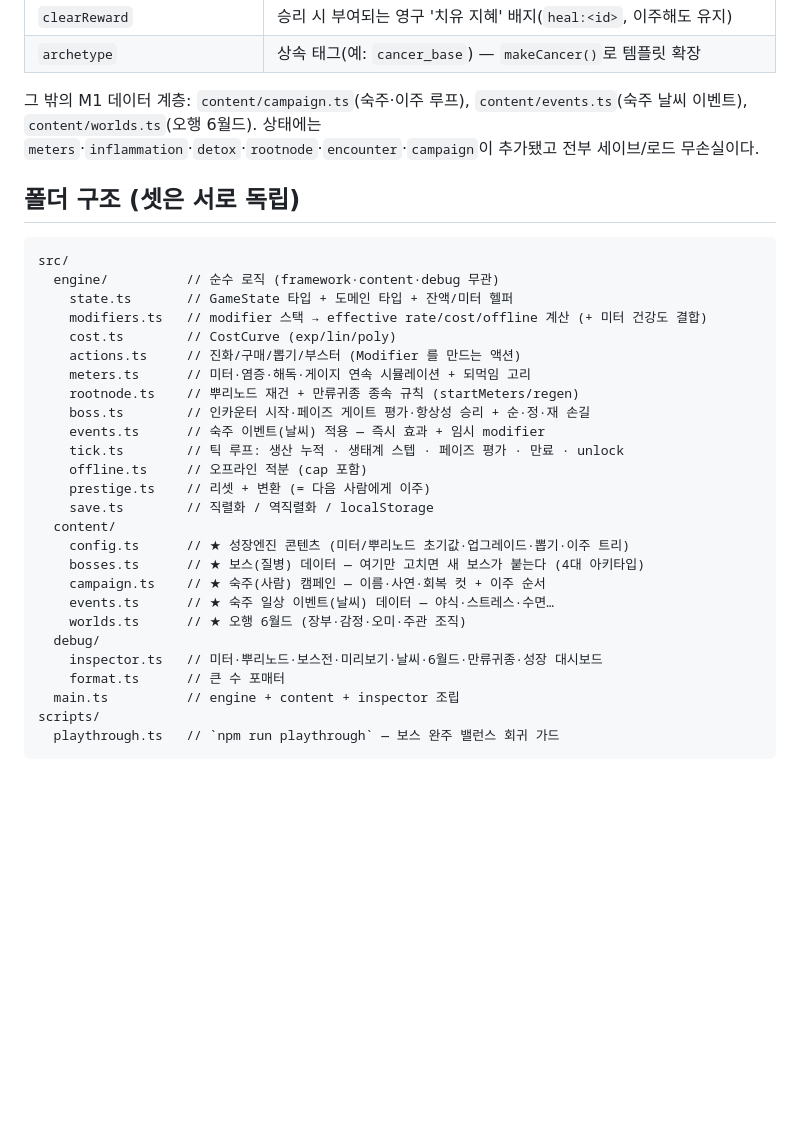
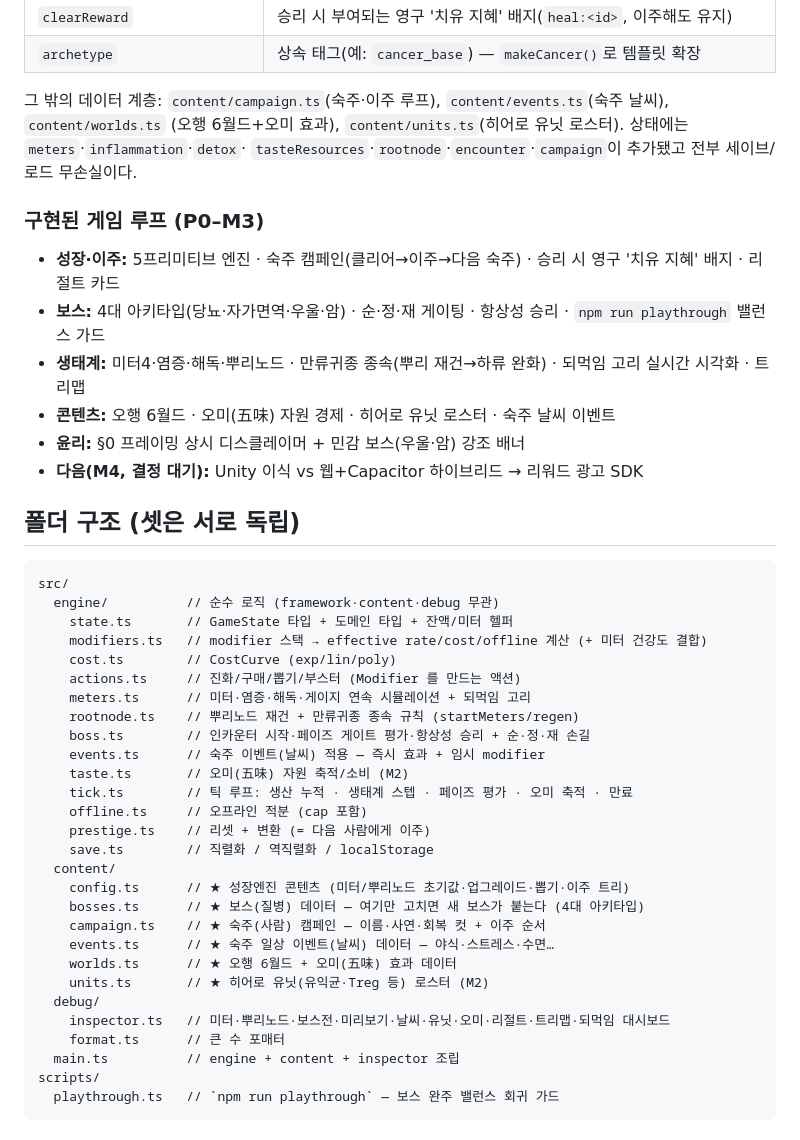
Before and after one commit to neoreo3600/microbiom, a Markdown page: README.md, the part around the change. Drawn GitHub-style; blank space fills up the shorter version.

```diff
--- a/README.md
+++ b/README.md
@@ -114,9 +114,18 @@ npm run build      # 타입검사 + 프로덕션 빌드
 | `clearReward` | 승리 시 부여되는 영구 '치유 지혜' 배지(`heal:<id>`, 이주해도 유지) |
 | `archetype` | 상속 태그(예: `cancer_base`) — `makeCancer()`로 템플릿 확장 |
 
-그 밖의 M1 데이터 계층: `content/campaign.ts`(숙주·이주 루프), `content/events.ts`(숙주 날씨 이벤트),
-`content/worlds.ts`(오행 6월드). 상태에는 `meters`·`inflammation`·`detox`·`rootnode`·`encounter`·`campaign`이 추가됐고
-전부 세이브/로드 무손실이다.
+그 밖의 데이터 계층: `content/campaign.ts`(숙주·이주 루프), `content/events.ts`(숙주 날씨), `content/worlds.ts`
+(오행 6월드+오미 효과), `content/units.ts`(히어로 유닛 로스터). 상태에는 `meters`·`inflammation`·`detox`·
+`tasteResources`·`rootnode`·`encounter`·`campaign`이 추가됐고 전부 세이브/로드 무손실이다.
+
+### 구현된 게임 루프 (P0–M3)
+
+- **성장·이주:** 5프리미티브 엔진 · 숙주 캠페인(클리어→이주→다음 숙주) · 승리 시 영구 '치유 지혜' 배지 · 리절트 카드
+- **보스:** 4대 아키타입(당뇨·자가면역·우울·암) · 순·정·재 게이팅 · 항상성 승리 · `npm run playthrough` 밸런스 가드
+- **생태계:** 미터4·염증·해독·뿌리노드 · 만류귀종 종속(뿌리 재건→하류 완화) · 되먹임 고리 실시간 시각화 · 트리맵
+- **콘텐츠:** 오행 6월드 · 오미(五味) 자원 경제 · 히어로 유닛 로스터 · 숙주 날씨 이벤트
+- **윤리:** §0 프레이밍 상시 디스클레이머 + 민감 보스(우울·암) 강조 배너
+- **다음(M4, 결정 대기):** Unity 이식 vs 웹+Capacitor 하이브리드 → 리워드 광고 SDK
 
 ## 폴더 구조 (셋은 서로 독립)
 
@@ -131,7 +140,8 @@ src/
     rootnode.ts    // 뿌리노드 재건 + 만류귀종 종속 규칙 (startMeters/regen)
     boss.ts        // 인카운터 시작·페이즈 게이트 평가·항상성 승리 + 순·정·재 손길
     events.ts      // 숙주 이벤트(날씨) 적용 — 즉시 효과 + 임시 modifier
-    tick.ts        // 틱 루프: 생산 누적 · 생태계 스텝 · 페이즈 평가 · 만료 · unlock
+    taste.ts       // 오미(五味) 자원 축적/소비 (M2)
+    tick.ts        // 틱 루프: 생산 누적 · 생태계 스텝 · 페이즈 평가 · 오미 축적 · 만료
     offline.ts     // 오프라인 적분 (cap 포함)
     prestige.ts    // 리셋 + 변환 (= 다음 사람에게 이주)
     save.ts        // 직렬화 / 역직렬화 / localStorage
@@ -140,9 +150,10 @@ src/
     bosses.ts      // ★ 보스(질병) 데이터 — 여기만 고치면 새 보스가 붙는다 (4대 아키타입)
     campaign.ts    // ★ 숙주(사람) 캠페인 — 이름·사연·회복 컷 + 이주 순서
     events.ts      // ★ 숙주 일상 이벤트(날씨) 데이터 — 야식·스트레스·수면…
-    worlds.ts      // ★ 오행 6월드 (장부·감정·오미·주관 조직)
+    worlds.ts      // ★ 오행 6월드 + 오미(五味) 효과 데이터
+    units.ts       // ★ 히어로 유닛(유익균·Treg 등) 로스터 (M2)
   debug/
-    inspector.ts   // 미터·뿌리노드·보스전·미리보기·날씨·6월드·만류귀종·성장 대시보드
+    inspector.ts   // 미터·뿌리노드·보스전·미리보기·날씨·유닛·오미·리절트·트리맵·되먹임 대시보드
     format.ts      // 큰 수 포매터
   main.ts          // engine + content + inspector 조립
 scripts/
```
Also changed, not shown: docs/속나라_스토리_실행계획_v1.md (+32 -17 lines).
